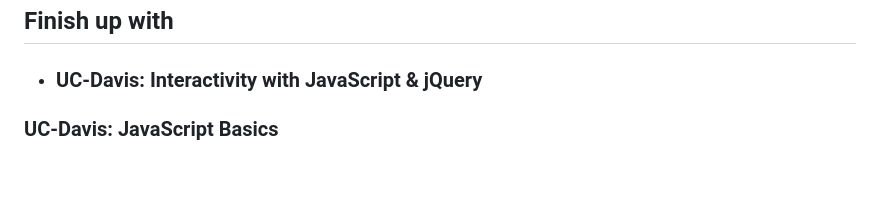
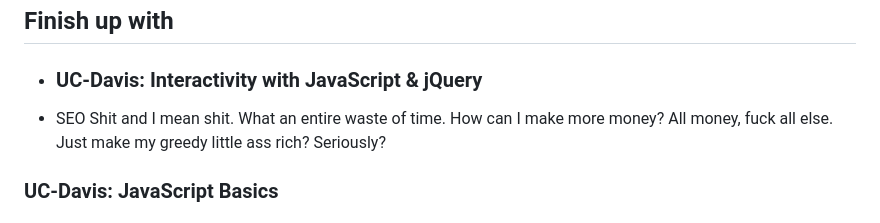
Before and after one commit to bbauska/sayhello, a Markdown page: readme.md, the part around the change printed below. Drawn GitHub-style; blank space fills up the shorter version.

```diff
--- a/readme.md
+++ b/readme.md
@@ -17,7 +17,7 @@ output:
 <h2>Finish up with</h2>
 
 -  <h3>UC-Davis: Interactivity with JavaScript &amp; jQuery</h3>
-
+- SEO Shit and I mean shit.  What an entire waste of time.  How can I make more money?  All money, fuck all else.  Just make my greedy little ass rich?  Seriously?
 
 <h3>UC-Davis: JavaScript Basics</h3>
 <h3>
```
Also changed, not shown: other parts of readme.md (+1 -1 lines).
